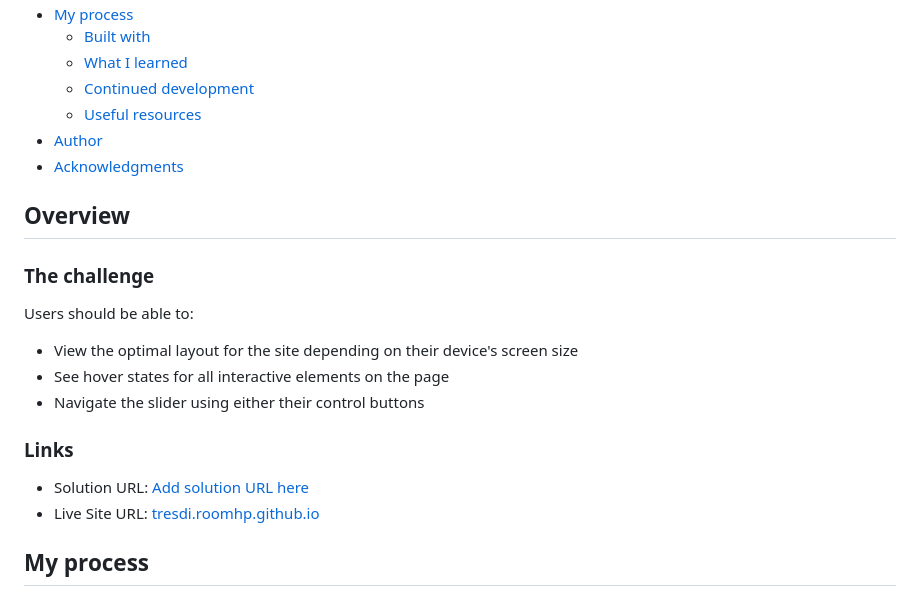
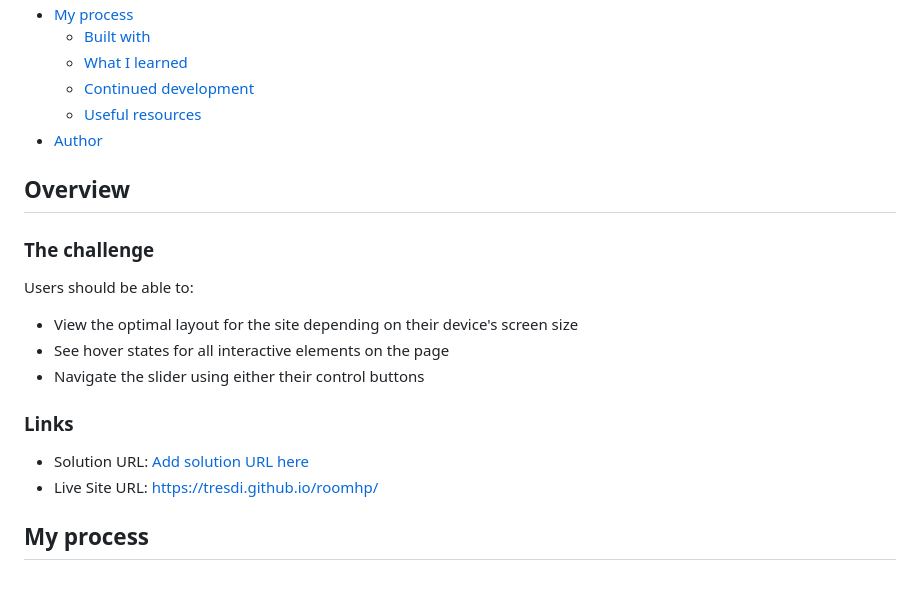
Before and after one commit to tresdi/roomhp, a Markdown page: README.md, the part around the change. GitHub-like rendering.

```diff
--- a/README.md
+++ b/README.md
@@ -13,7 +13,6 @@ This is a solution to the [Room homepage challenge on Frontend Mentor](https://w
   - [Continued development](#continued-development)
   - [Useful resources](#useful-resources)
 - [Author](#author)
-- [Acknowledgments](#acknowledgments)
 
 ## Overview
 
@@ -28,7 +27,7 @@ Users should be able to:
 ### Links
 
 - Solution URL: [Add solution URL here](https://your-solution-url.com)
-- Live Site URL: [tresdi.roomhp.github.io](tresdi.roomhp.github.io)
+- Live Site URL: [https://tresdi.github.io/roomhp/](https://tresdi.github.io/roomhp/)
 
 ## My process
 
```
